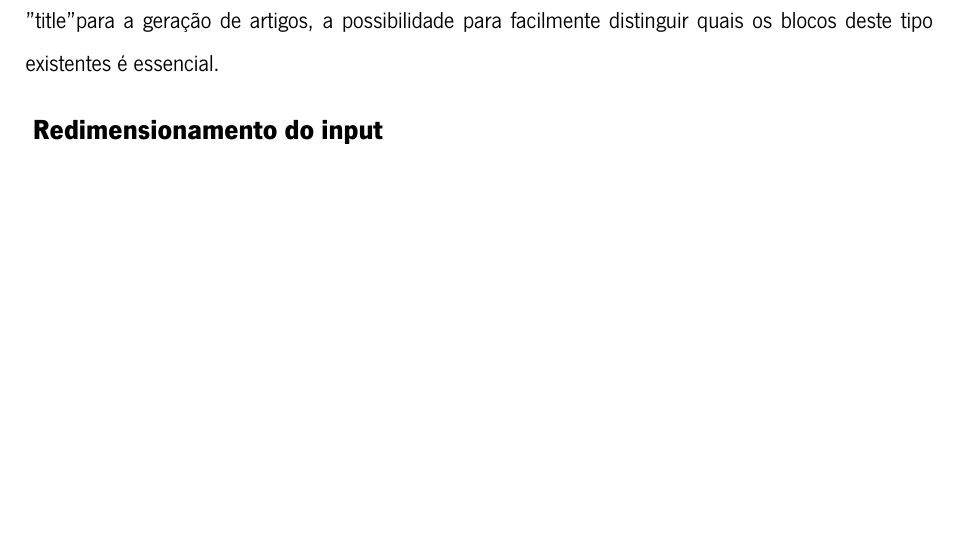
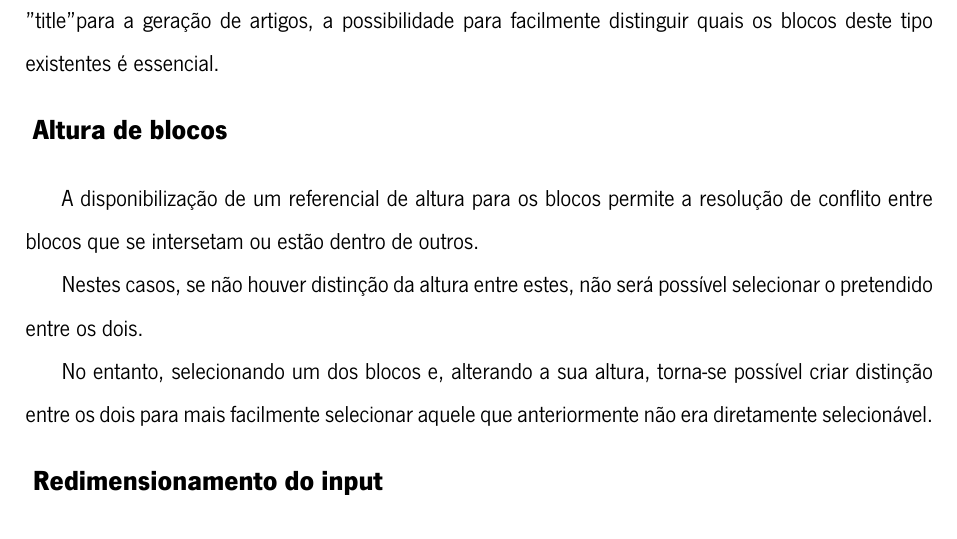
Before and after one commit to brazafonso/OCR-old_documents, a LaTeX thesis (docs/tese/dissertacao/dissertation.tex, which reads docs/tese/dissertacao/chapters/OSDOCR_Editor_Implementation.tex): part of page 122 of 136, cut so that both start at the same text, the shorter picture padded with empty space. Compiled offline with LuaLaTeX.

Commit message:
update dissertation docs

```diff
--- a/docs/tese/dissertacao/chapters/OSDOCR_Editor_Implementation.tex
+++ b/docs/tese/dissertacao/chapters/OSDOCR_Editor_Implementation.tex
@@ -272,6 +272,22 @@ Sendo que existem certos tipos essenciais para a criação de outputs especiais,
 %% TODO : ilustracao de filtragem por tipo de bloco
 
 
+
+\highlight{Altura de blocos}
+
+A disponibilização de um referencial de altura para os blocos permite a resolução de conflito entre blocos que se intersetam ou estão dentro de outros.
+
+Nestes casos, se não houver distinção da altura entre estes, não será possível selecionar o pretendido entre os dois.
+
+
+%% TODO : ilustracao de blocos um em cima do outro
+
+No entanto, selecionando um dos blocos e, alterando a sua altura, torna-se possível criar distinção entre os dois para mais facilmente selecionar aquele que anteriormente não era diretamente selecionável.
+
+%% TODO : ilustracao de alteração da altura de um bloco
+
+
+
 \highlight{Redimensionamento do input}
 
 O editor permite ainda a realização de redimensionamento da imagem de input para facilitar a visualização e edição local da respetiva parte da OCR Tree nesta. A OCR Tree é automaticamente deslocada sempre que um redimensionamento ocorre.
```
Also changed, not shown: docs/tese/dissertacao/dissertation.pdf, 1 other file.
